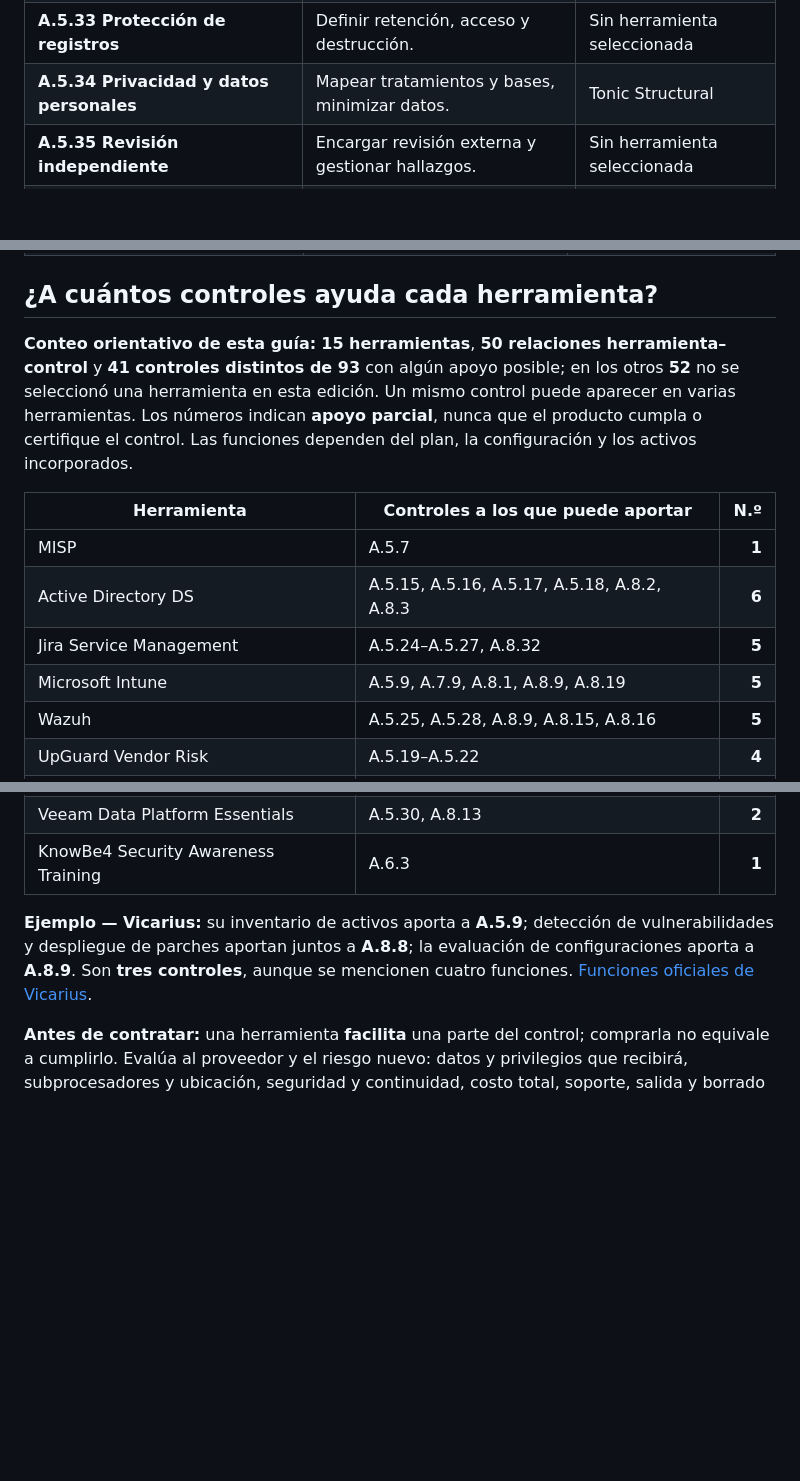
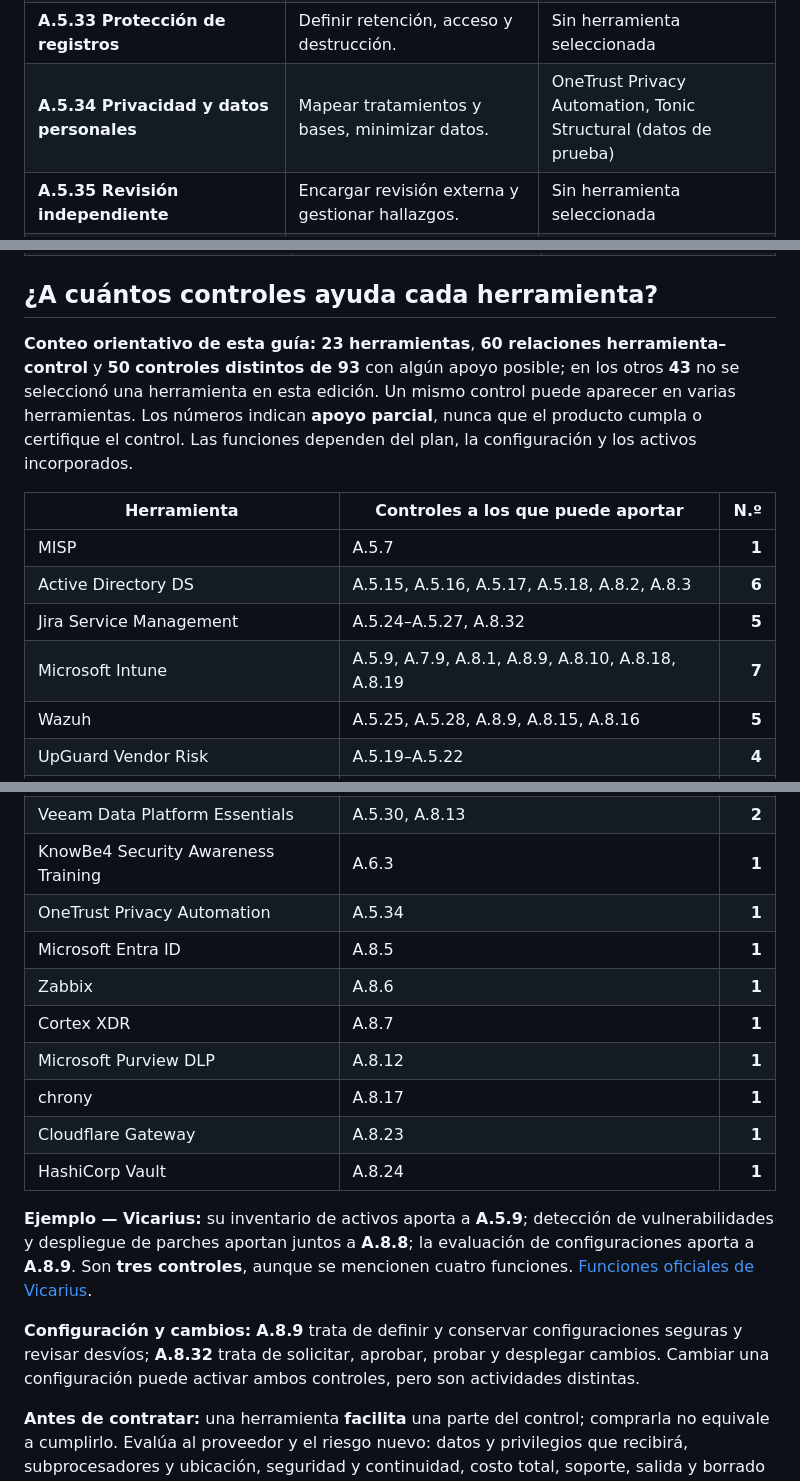
Before and after one commit to kur0s4k1/GRC, a Markdown page: marcos/iso-27001/herramientas-vs-manual-iso-27002.md, 3 parts joined by grey strips. GitHub-like rendering; folded sections open; blank space fills up the shorter version.

```diff
--- a/marcos/iso-27001/herramientas-vs-manual-iso-27002.md
+++ b/marcos/iso-27001/herramientas-vs-manual-iso-27002.md
@@ -61,7 +70,7 @@ Abre el tema que te interese. «Sin herramienta seleccionada» significa que est
 | **A.5.31 Requisitos legales y contractuales** | Mantener matriz legal y revisar cambios. | Sin herramienta seleccionada |
 | **A.5.32 Propiedad intelectual** | Identificar licencias, titulares y permisos. | Sin herramienta seleccionada |
 | **A.5.33 Protección de registros** | Definir retención, acceso y destrucción. | Sin herramienta seleccionada |
-| **A.5.34 Privacidad y datos personales** | Mapear tratamientos y bases, minimizar datos. | Tonic Structural |
+| **A.5.34 Privacidad y datos personales** | Mapear tratamientos y bases, minimizar datos. | OneTrust Privacy Automation, Tonic Structural (datos de prueba) |
 | **A.5.35 Revisión independiente** | Encargar revisión externa y gestionar hallazgos. | Sin herramienta seleccionada |
 | **A.5.36 Cumplimiento de políticas** | Muestrear prácticas y corregir desvíos. | Sin herramienta seleccionada |
 | **A.5.37 Procedimientos operativos** | Documentar pasos, responsables y actualización. | Sin herramienta seleccionada |
@@ -151,14 +160,14 @@ Abre el tema que te interese. «Sin herramienta seleccionada» significa que est
 
 ## ¿A cuántos controles ayuda cada herramienta?
 
-**Conteo orientativo de esta guía:** **15 herramientas**, **50 relaciones herramienta–control** y **41 controles distintos de 93** con algún apoyo posible; en los otros **52** no se seleccionó una herramienta en esta edición. Un mismo control puede aparecer en varias herramientas. Los números indican **apoyo parcial**, nunca que el producto cumpla o certifique el control. Las funciones dependen del plan, la configuración y los activos incorporados.
+**Conteo orientativo de esta guía:** **23 herramientas**, **60 relaciones herramienta–control** y **50 controles distintos de 93** con algún apoyo posible; en los otros **43** no se seleccionó una herramienta en esta edición. Un mismo control puede aparecer en varias herramientas. Los números indican **apoyo parcial**, nunca que el producto cumpla o certifique el control. Las funciones dependen del plan, la configuración y los activos incorporados.
 
 | Herramienta | Controles a los que puede aportar | N.º |
 |---|---|---:|
 | MISP | A.5.7 | **1** |
 | Active Directory DS | A.5.15, A.5.16, A.5.17, A.5.18, A.8.2, A.8.3 | **6** |
 | Jira Service Management | A.5.24–A.5.27, A.8.32 | **5** |
-| Microsoft Intune | A.5.9, A.7.9, A.8.1, A.8.9, A.8.19 | **5** |
+| Microsoft Intune | A.5.9, A.7.9, A.8.1, A.8.9, A.8.10, A.8.18, A.8.19 | **7** |
 | Wazuh | A.5.25, A.5.28, A.8.9, A.8.15, A.8.16 | **5** |
 | UpGuard Vendor Risk | A.5.19–A.5.22 | **4** |
 | Snyk | A.8.25, A.8.28, A.8.29 | **3** |
@@ -170,7 +179,17 @@ Abre el tema que te interese. «Sin herramienta seleccionada» significa que est
 | Vicarius vRx | A.5.9, A.8.8, A.8.9 | **3** |
 | Veeam Data Platform Essentials | A.5.30, A.8.13 | **2** |
 | KnowBe4 Security Awareness Training | A.6.3 | **1** |
+| OneTrust Privacy Automation | A.5.34 | **1** |
+| Microsoft Entra ID | A.8.5 | **1** |
+| Zabbix | A.8.6 | **1** |
+| Cortex XDR | A.8.7 | **1** |
+| Microsoft Purview DLP | A.8.12 | **1** |
+| chrony | A.8.17 | **1** |
+| Cloudflare Gateway | A.8.23 | **1** |
+| HashiCorp Vault | A.8.24 | **1** |
 
 **Ejemplo — Vicarius:** su inventario de activos aporta a **A.5.9**; detección de vulnerabilidades y despliegue de parches aportan juntos a **A.8.8**; la evaluación de configuraciones aporta a **A.8.9**. Son **tres controles**, aunque se mencionen cuatro funciones. [Funciones oficiales de Vicarius](https://www.vicarius.io/features/vulnerability-management).
 
+**Configuración y cambios:** **A.8.9** trata de definir y conservar configuraciones seguras y revisar desvíos; **A.8.32** trata de solicitar, aprobar, probar y desplegar cambios. Cambiar una configuración puede activar ambos controles, pero son actividades distintas.
+
 **Antes de contratar:** una herramienta **facilita** una parte del control; comprarla no equivale a cumplirlo. Evalúa al proveedor y el riesgo nuevo: datos y privilegios que recibirá, subprocesadores y ubicación, seguridad y continuidad, costo total, soporte, salida y borrado de datos. Define quién operará el producto y cómo comprobarás que funciona. Los precios son referencias de lista en USD consultadas en octubre de 2026; pueden variar por región, impuestos, volumen y contrato.
```
Also changed, not shown: other parts of marcos/iso-27001/herramientas-vs-manual-iso-27002.md (+20 -11 lines).
